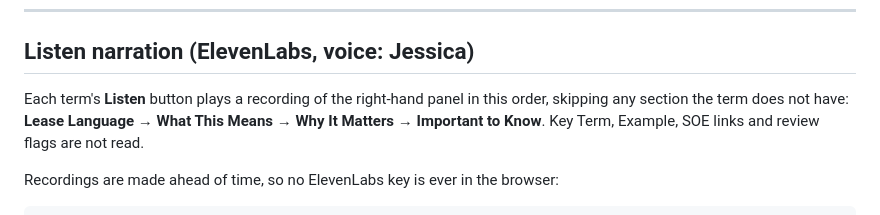
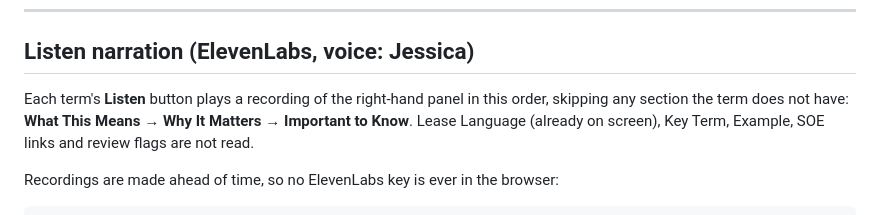
Before and after one commit to YasmineMaKaila/Understanding-Your-Lease-TEST, a Markdown page: lease-explainer-github-ready_7/README.md, the part around the change. Rendered like a GitHub page.

```diff
--- a/lease-explainer-github-ready_7/README.md
+++ b/lease-explainer-github-ready_7/README.md
@@ -128,8 +128,8 @@ the data so the two don't drift.
 ## Listen narration (ElevenLabs, voice: Jessica)
 
 Each term's **Listen** button plays a recording of the right-hand panel in this order, skipping any
-section the term does not have: **Lease Language → What This Means → Why It Matters → Important to
-Know**. Key Term, Example, SOE links and review flags are not read.
+section the term does not have: **What This Means → Why It Matters → Important to Know**. Lease
+Language (already on screen), Key Term, Example, SOE links and review flags are not read.
 
 Recordings are made ahead of time, so no ElevenLabs key is ever in the browser:
 
```
